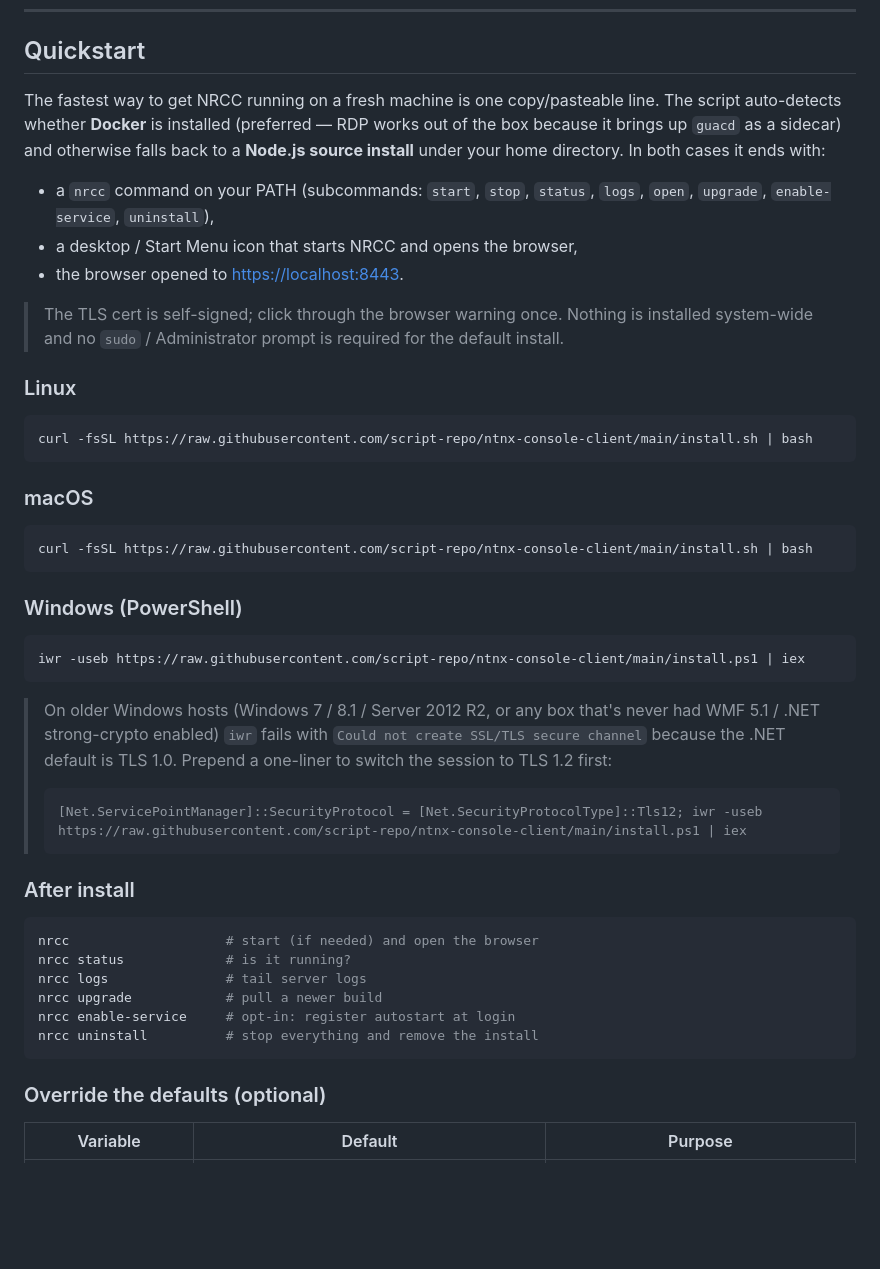
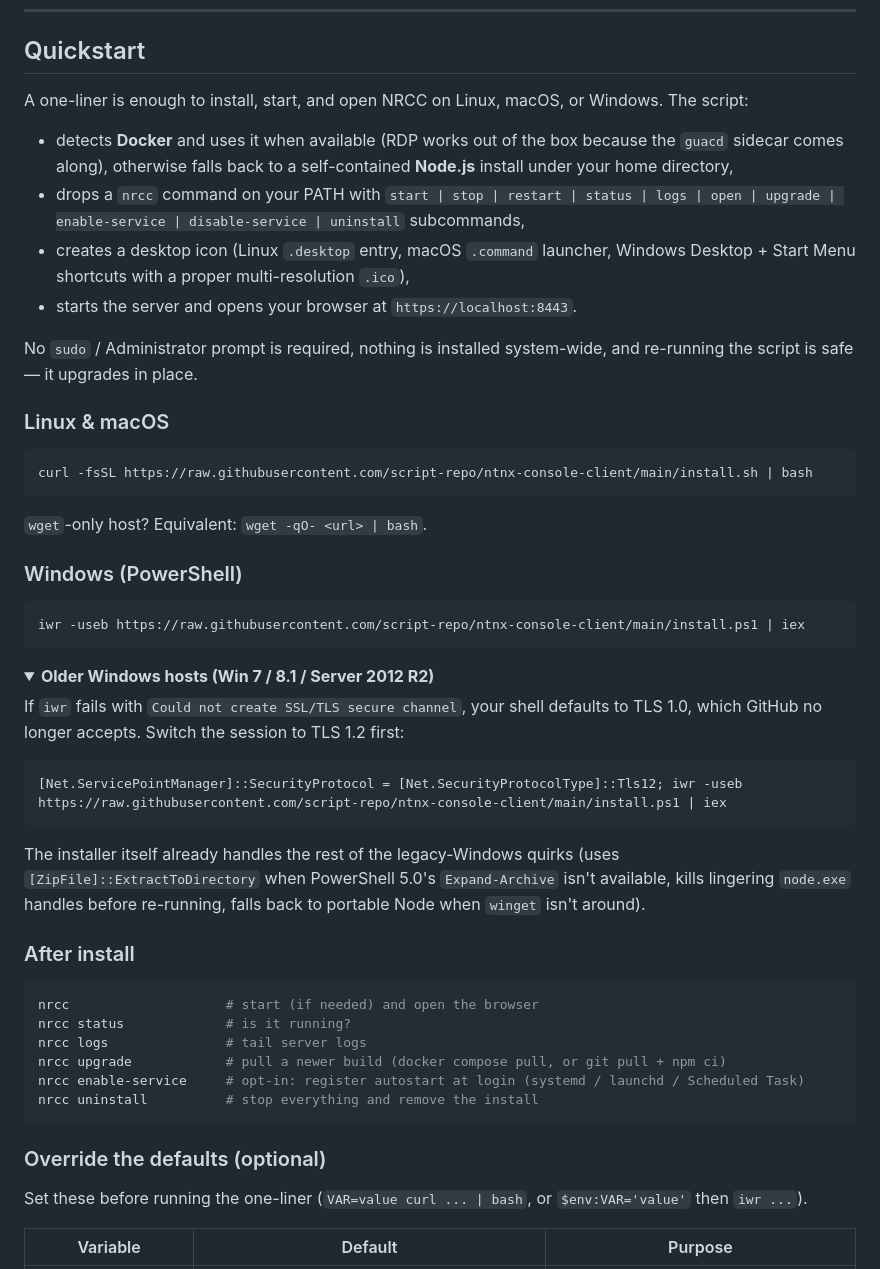
Before and after one commit to script-repo/ntnx-console-client, a Markdown page: README.md, the part around one of its changes. Drawn GitHub-style; folded sections open; blank space fills up the shorter version.

````diff
--- a/README.md
+++ b/README.md
@@ -144,25 +164,22 @@ Vanilla JS + noVNC, no build step:
 
 ## Quickstart
 
-The fastest way to get NRCC running on a fresh machine is one copy/pasteable line. The script auto-detects whether **Docker** is installed (preferred — RDP works out of the box because it brings up `guacd` as a sidecar) and otherwise falls back to a **Node.js source install** under your home directory. In both cases it ends with:
+A one-liner is enough to install, start, and open NRCC on Linux, macOS, or Windows. The script:
 
-- a `nrcc` command on your PATH (subcommands: `start`, `stop`, `status`, `logs`, `open`, `upgrade`, `enable-service`, `uninstall`),
-- a desktop / Start Menu icon that starts NRCC and opens the browser,
-- the browser opened to <https://localhost:8443>.
+- detects **Docker** and uses it when available (RDP works out of the box because the `guacd` sidecar comes along), otherwise falls back to a self-contained **Node.js** install under your home directory,
+- drops a `nrcc` command on your PATH with `start | stop | restart | status | logs | open | upgrade | enable-service | disable-service | uninstall` subcommands,
+- creates a desktop icon (Linux `.desktop` entry, macOS `.command` launcher, Windows Desktop + Start Menu shortcuts with a proper multi-resolution `.ico`),
+- starts the server and opens your browser at `https://localhost:8443`.
 
-> The TLS cert is self-signed; click through the browser warning once. Nothing is installed system-wide and no `sudo` / Administrator prompt is required for the default install.
+No `sudo` / Administrator prompt is required, nothing is installed system-wide, and re-running the script is safe — it upgrades in place.
 
-### Linux
+### Linux & macOS
 
 ```bash
 curl -fsSL https://raw.githubusercontent.com/script-repo/ntnx-console-client/main/install.sh | bash
 ```
 
-### macOS
-
-```bash
-curl -fsSL https://raw.githubusercontent.com/script-repo/ntnx-console-client/main/install.sh | bash
-```
+`wget`-only host? Equivalent: `wget -qO- <url> | bash`.
 
 ### Windows (PowerShell)
 
@@ -170,11 +187,18 @@ curl -fsSL https://raw.githubusercontent.com/script-repo/ntnx-console-client/mai
 iwr -useb https://raw.githubusercontent.com/script-repo/ntnx-console-client/main/install.ps1 | iex
 ```
 
-> On older Windows hosts (Windows 7 / 8.1 / Server 2012 R2, or any box that's never had WMF 5.1 / .NET strong-crypto enabled) `iwr` fails with `Could not create SSL/TLS secure channel` because the .NET default is TLS 1.0. Prepend a one-liner to switch the session to TLS 1.2 first:
->
-> ```powershell
-> [Net.ServicePointManager]::SecurityProtocol = [Net.SecurityProtocolType]::Tls12; iwr -useb https://raw.githubusercontent.com/script-repo/ntnx-console-client/main/install.ps1 | iex
-> ```
+<details>
+<summary><b>Older Windows hosts (Win 7 / 8.1 / Server 2012 R2)</b></summary>
+
+If `iwr` fails with `Could not create SSL/TLS secure channel`, your shell defaults to TLS 1.0, which GitHub no longer accepts. Switch the session to TLS 1.2 first:
+
+```powershell
+[Net.ServicePointManager]::SecurityProtocol = [Net.SecurityProtocolType]::Tls12; iwr -useb https://raw.githubusercontent.com/script-repo/ntnx-console-client/main/install.ps1 | iex
+```
+
+The installer itself already handles the rest of the legacy-Windows quirks (uses `[ZipFile]::ExtractToDirectory` when PowerShell 5.0's `Expand-Archive` isn't available, kills lingering `node.exe` handles before re-running, falls back to portable Node when `winget` isn't around).
+
+</details>
 
 ### After install
 
@@ -182,12 +206,14 @@ iwr -useb https://raw.githubusercontent.com/script-repo/ntnx-console-client/main
 nrcc                    # start (if needed) and open the browser
 nrcc status             # is it running?
 nrcc logs               # tail server logs
-nrcc upgrade            # pull a newer build
-nrcc enable-service     # opt-in: register autostart at login
+nrcc upgrade            # pull a newer build (docker compose pull, or git pull + npm ci)
+nrcc enable-service     # opt-in: register autostart at login (systemd / launchd / Scheduled Task)
 nrcc uninstall          # stop everything and remove the install
 ```
 
 ### Override the defaults (optional)
+
+Set these before running the one-liner (`VAR=value curl ... | bash`, or `$env:VAR='value'` then `iwr ...`).
 
 | Variable                | Default                                                               | Purpose                                  |
 | ----------------------- | --------------------------------------------------------------------- | ---------------------------------------- |
````
Also changed, not shown: other parts of README.md (+40 -2 lines).
